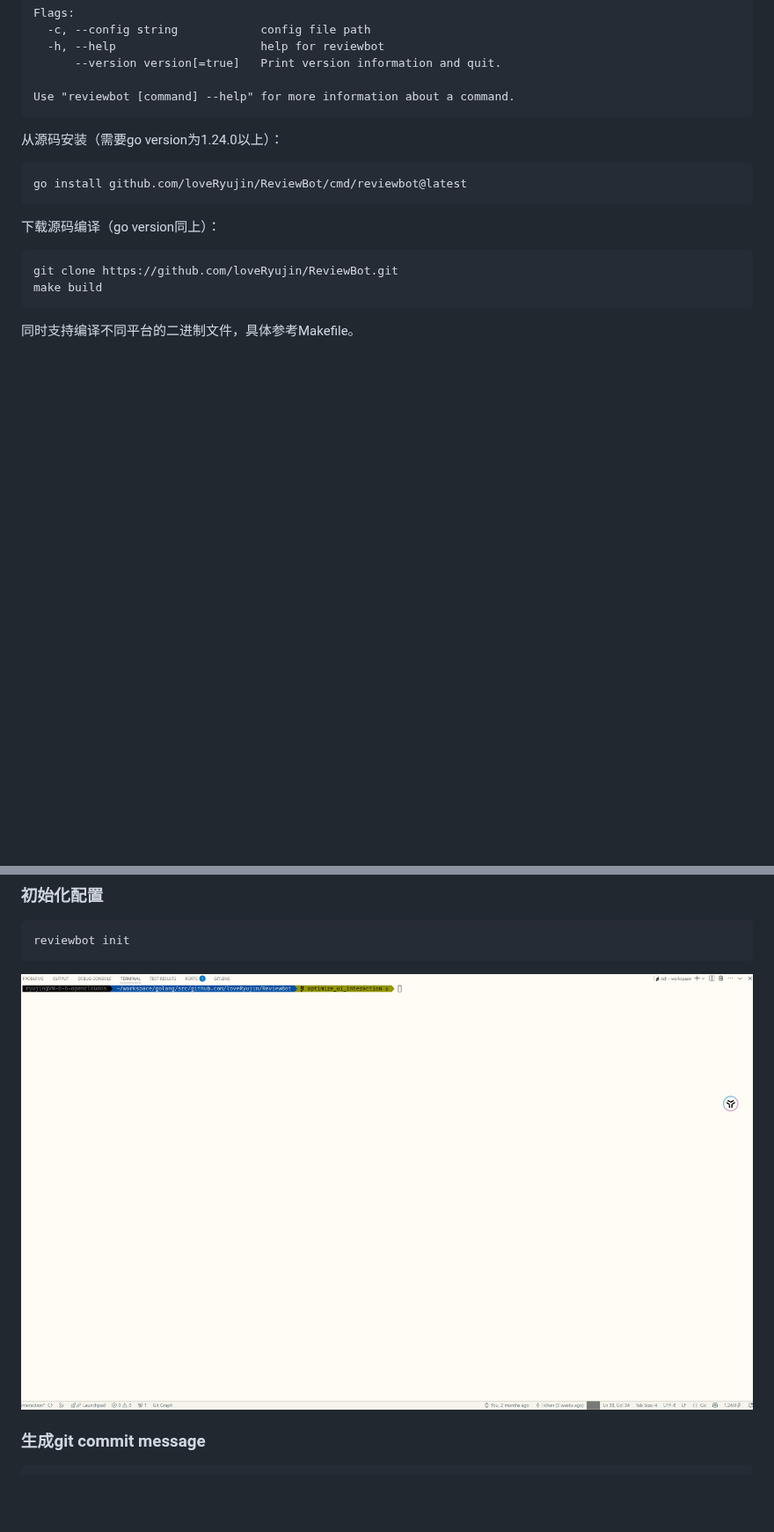
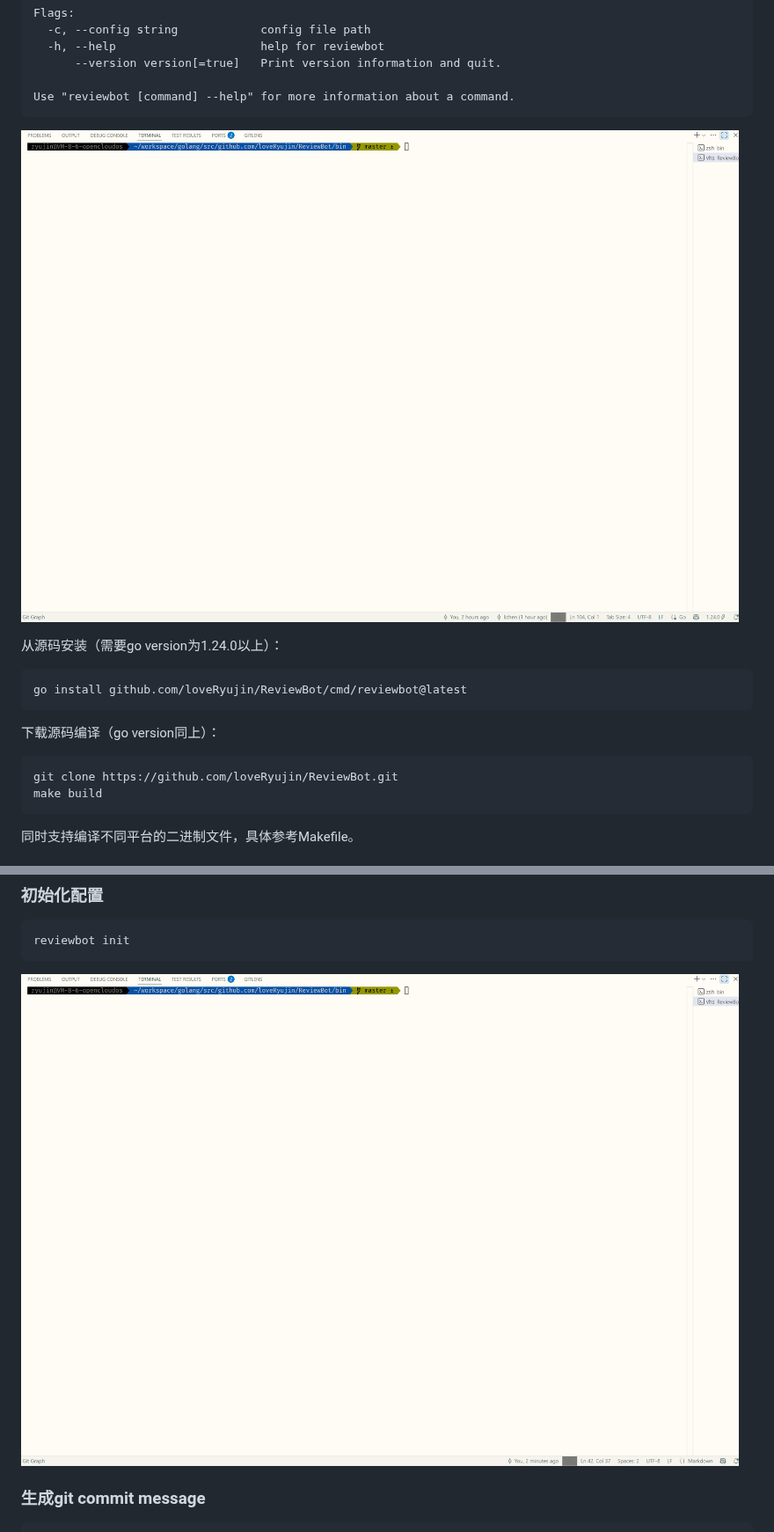
Before and after one commit to loveRyujin/ReviewBot, a Markdown page: README.md, 2 parts joined by grey strips. Shown at 88% size. GitHub-like rendering; pictures changed too: images/init.gif (deleted), images/reviewbot.gif (added), images/reviewbot_init.gif (added); blank space fills up the shorter version.

````diff
--- a/README.md
+++ b/README.md
@@ -33,6 +39,7 @@ Flags:
 
 Use "reviewbot [command] --help" for more information about a command.
 ```
+![reviewbot](./images/reviewbot.gif)
 
 从源码安装（需要go version为1.24.0以上）：
 ```sh
@@ -78,7 +85,7 @@ reviewbot --version=raw
 ```sh
 reviewbot init
 ```
-![init](./images/init.gif)
+![reviewbot_init](./images/reviewbot_init.gif)
 
 ### 生成git commit message
 ```sh
````
Also changed, not shown: other parts of README.md (+7 -1 lines), 1 other file.
